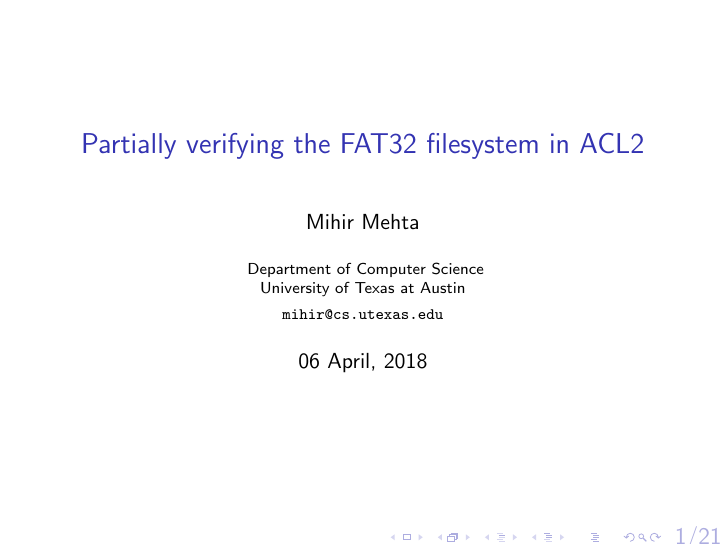
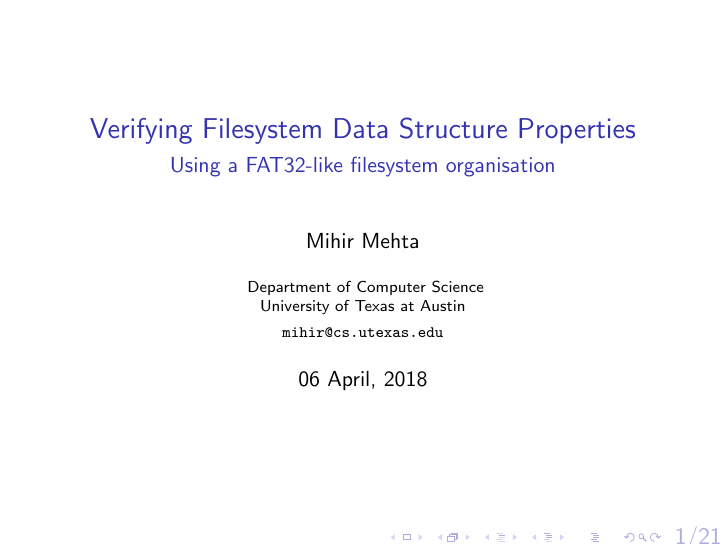
Before and after one commit to airbornemihir/a-verified-fs, LaTeX slides (papers-and-slides/talk-2018-04-06.tex): page 1 of 21. Compiled offline with pdfLaTeX.

Commit message:
Update talk title

```diff
--- a/papers-and-slides/talk-2018-04-06.tex
+++ b/papers-and-slides/talk-2018-04-06.tex
@@ -4,7 +4,8 @@
 \usepackage{tikz}
 \usetikzlibrary{matrix}
 % items enclosed in square brackets are optional; explanation below
-\title{Partially verifying the FAT32 filesystem in ACL2}
+\title{Verifying Filesystem Data Structure Properties}
+\subtitle{Using a FAT32-like filesystem organisation}
 \author{Mihir Mehta}
 \institute{
   Department of Computer Science\\
```
Also changed, not shown: papers-and-slides/talk-2018-04-06.pdf.
